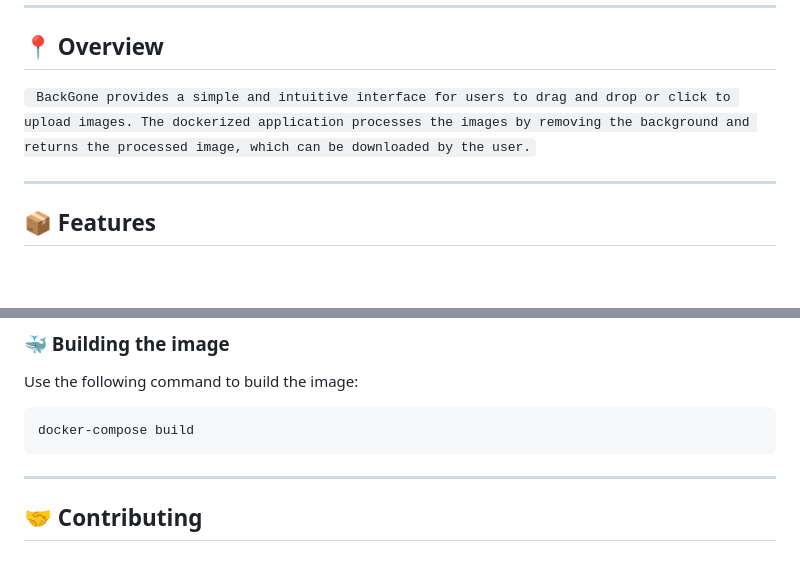
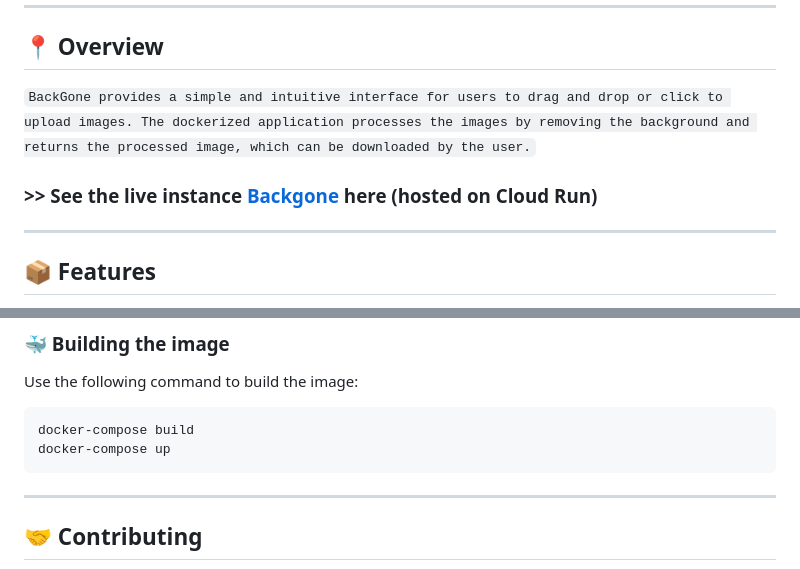
Before and after one commit to 0xdany/backgone, a Markdown page: README.md, 2 parts joined by grey strips. GitHub-like rendering; blank space fills up the shorter version.

````diff
--- a/README.md
+++ b/README.md
@@ -53,8 +53,10 @@
 
 ## 📍 Overview
 
-<code> BackGone provides a simple and intuitive interface for users to drag and drop or click to upload images. The dockerized application processes the images by removing the background and returns the processed image, which can be downloaded by the user.
+<code>BackGone provides a simple and intuitive interface for users to drag and drop or click to upload images. The dockerized application processes the images by removing the background and returns the processed image, which can be downloaded by the user.
 </code>
+
+### >> See the live instance [Backgone](https://backgone-v7odv27rhq-uw.a.run.app/) here (hosted on Cloud Run)
 
 ---
 
@@ -152,6 +154,7 @@ Use the following command to build the image:
 
 ```sh
 docker-compose build
+docker-compose up
 ```
 
 ---
````
